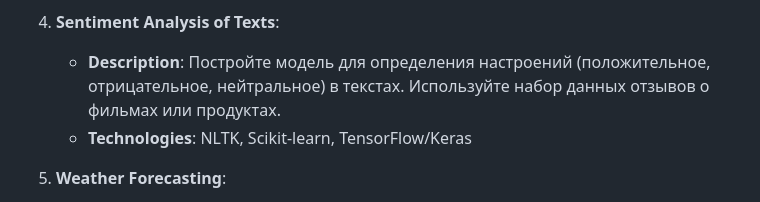
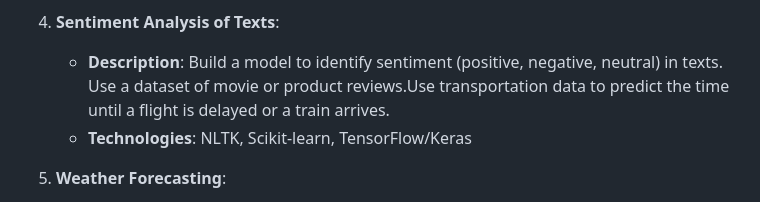
Before and after one commit to SenSheep/10_pet_projects_ML, a Markdown page: README.md, the part around the change. GitHub-like rendering.

```diff
--- a/README.md
+++ b/README.md
@@ -21,7 +21,7 @@
    - **Technologies**: TensorFlow/Keras, Scikit-learn
 
 4. **Sentiment Analysis of Texts**:
-   - **Description**: Постройте модель для определения настроений (положительное, отрицательное, нейтральное) в текстах. Используйте набор данных отзывов о фильмах или продуктах.
+   - **Description**: Build a model to identify sentiment (positive, negative, neutral) in texts. Use a dataset of movie or product reviews.Use transportation data to predict the time until a flight is delayed or a train arrives.
    - **Technologies**: NLTK, Scikit-learn, TensorFlow/Keras
 
 5. **Weather Forecasting**:
```
